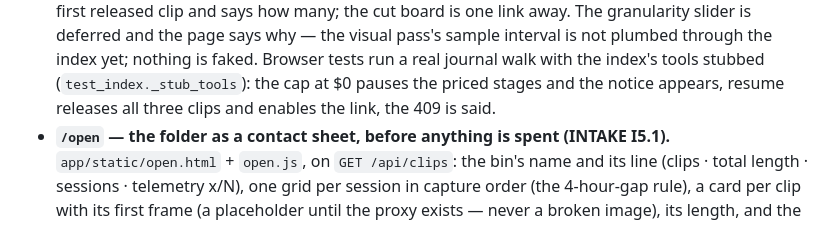
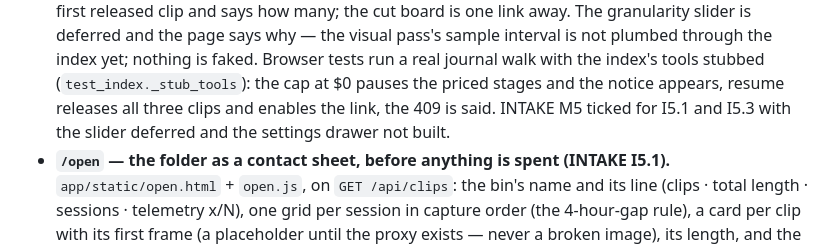
Before and after one commit to swansk/roughcut, a Markdown page: CHANGELOG.md, the part around the change. Rendered like a GitHub page.

```diff
--- a/CHANGELOG.md
+++ b/CHANGELOG.md
@@ -30,6 +30,8 @@ same commit. Releases move entries into a dated version section.
   is faked. Browser tests run a real journal walk with the index's tools stubbed
   (`test_index._stub_tools`): the cap at $0 pauses the priced stages and the notice
   appears, resume releases all three clips and enables the link, the 409 is said.
+  INTAKE M5 ticked for I5.1 and I5.3 with the slider deferred and the settings drawer
+  not built.
 - **`/open` — the folder as a contact sheet, before anything is spent (INTAKE I5.1).**
   `app/static/open.html` + `open.js`, on `GET /api/clips`: the bin's name and its line
   (clips · total length · sessions · telemetry x/N), one grid per session in capture order
```
Also changed, not shown: docs/INTAKE.md (+19 -4 lines).
